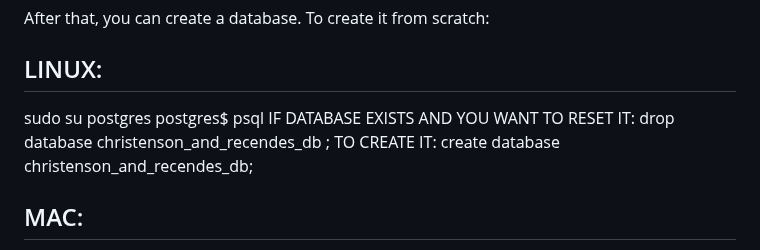
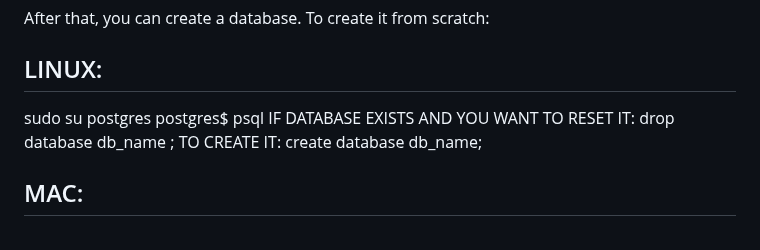
Before and after one commit to sebacherny/example-common-project, a Markdown page: README.md, the part around the change. Rendered like a GitHub page.

```diff
--- a/README.md
+++ b/README.md
@@ -12,9 +12,9 @@ After that, you can create a database. To create it from scratch:
 sudo su postgres
 postgres$ psql
 IF DATABASE EXISTS AND YOU WANT TO RESET IT:
-drop database christenson_and_recendes_db ;
+drop database db_name ;
 TO CREATE IT:
-create database christenson_and_recendes_db;
+create database db_name;
 
 ## MAC:
 After launching the App, click on the postgres file that will open a postgresql terminal, and just type:
```
